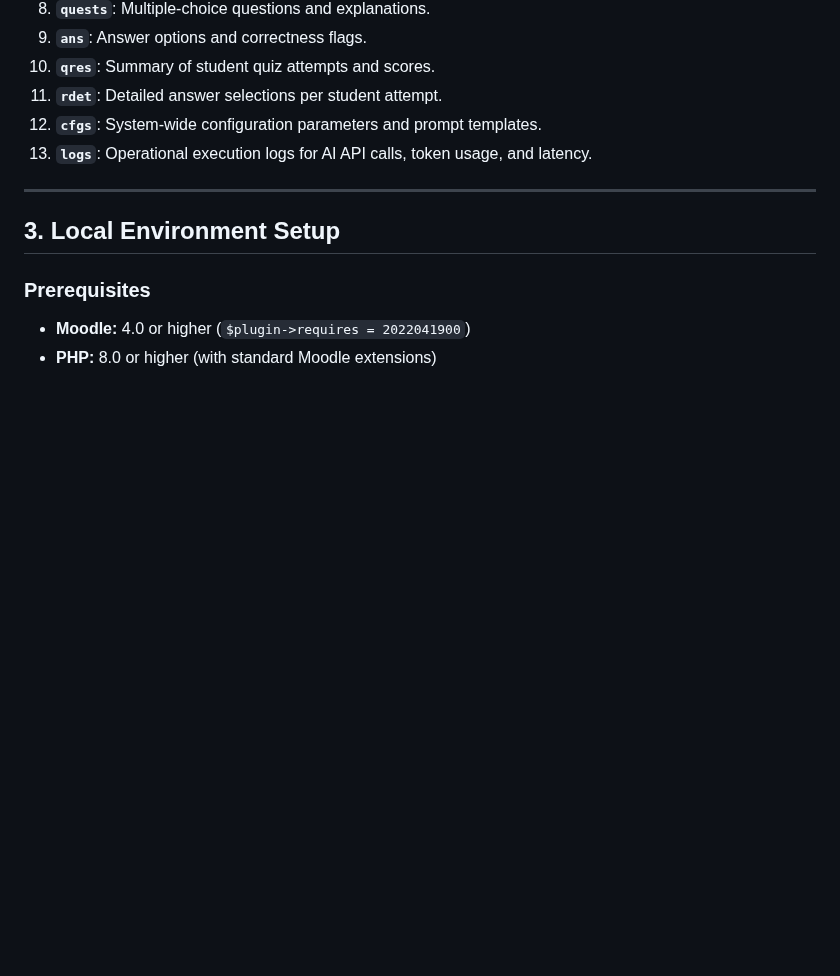
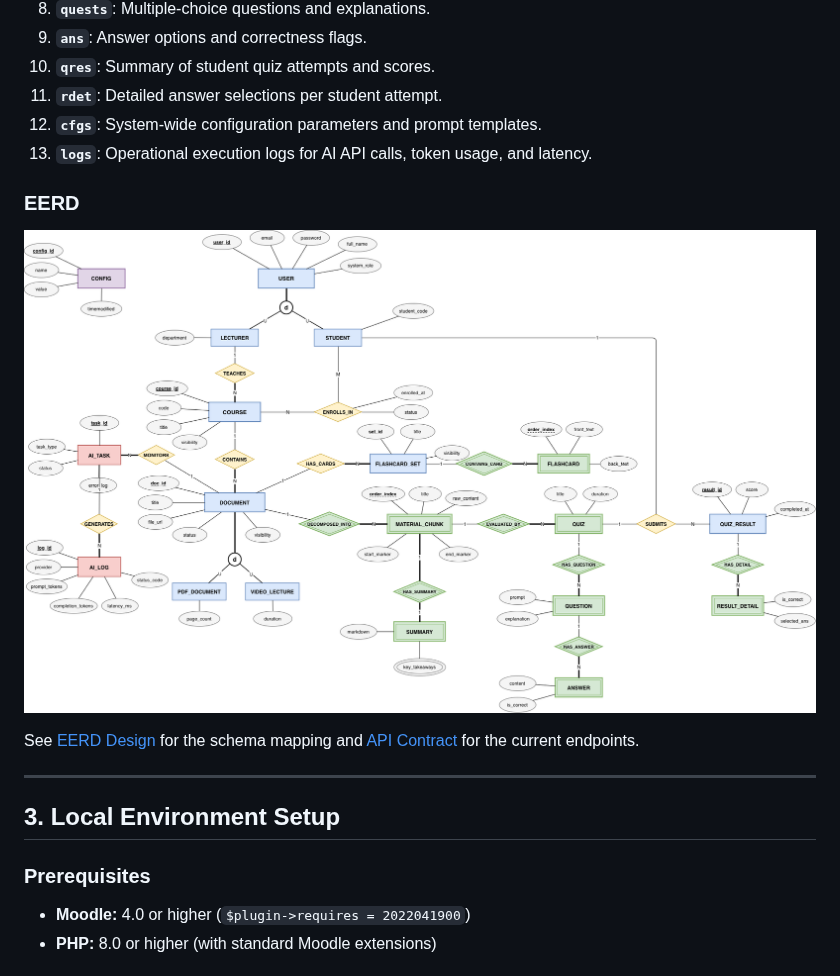
Before and after one commit to hoainguyenegn/moodle-local_microlearning, a Markdown page: README.md, the part around the change. Rendered like a GitHub page; pictures changed too: docs/images/EERD.png (added); blank space fills up the shorter version.

Commit message:
docs: simplify API and EERD documentation and add diagram

```diff
--- a/README.md
+++ b/README.md
@@ -57,6 +57,13 @@ The plugin initializes 13 custom tables prefixed with `mdl_local_microlearning_`
 12. **`cfgs`**: System-wide configuration parameters and prompt templates.
 13. **`logs`**: Operational execution logs for AI API calls, token usage, and latency.
 
+### EERD
+
+![AI Microlearning EERD](docs/images/EERD.png)
+
+See [EERD Design](docs/eerd-design.md) for the schema mapping and
+[API Contract](docs/api-contract.md) for the current endpoints.
+
 ---
 
 ## 3. Local Environment Setup
```
Also changed, not shown: docs/api-contract.md (+41 -35 lines), docs/eerd-design.md (added, +44 -0 lines), docs/eerd.md (deleted, +0 -190 lines), docs/implementation-plan.md (deleted, +0 -39 lines), docs/scope-update.md (deleted, +0 -15 lines), docs/system-architecture.md (deleted, +0 -53 lines), 5 other files.
